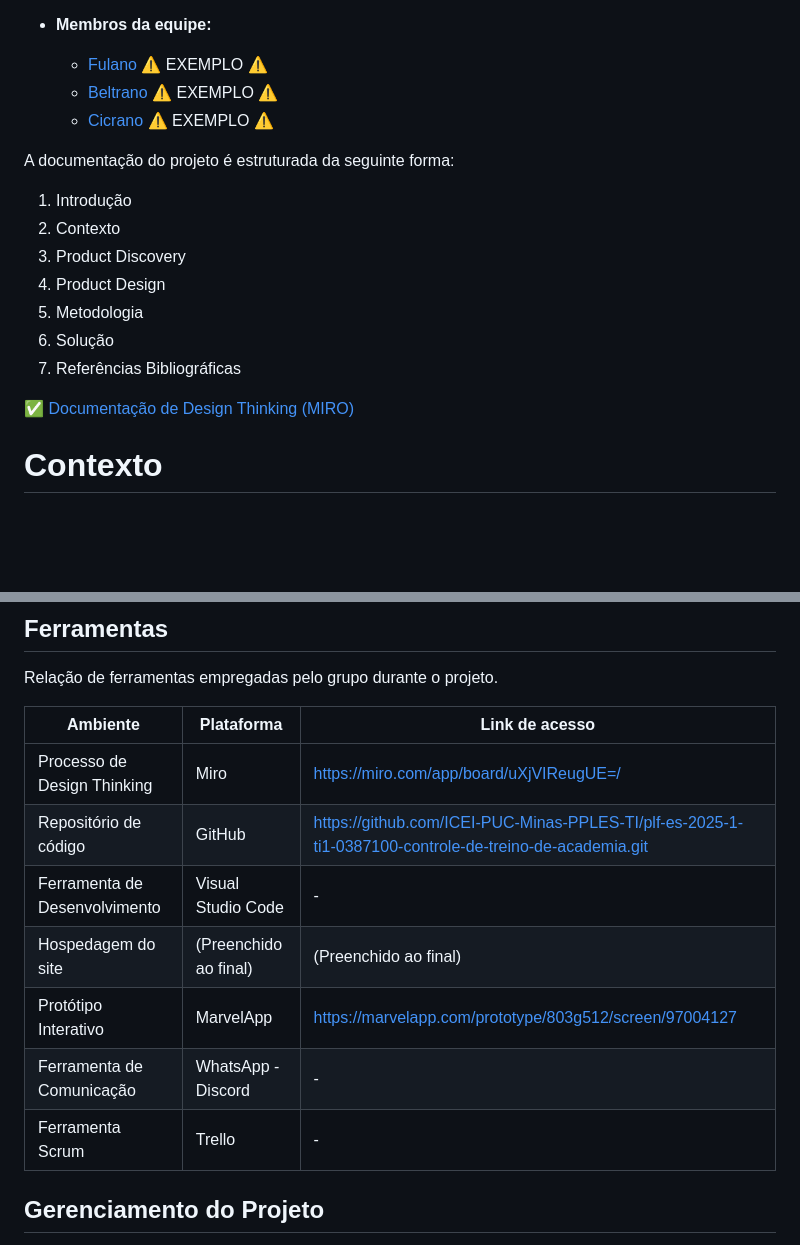
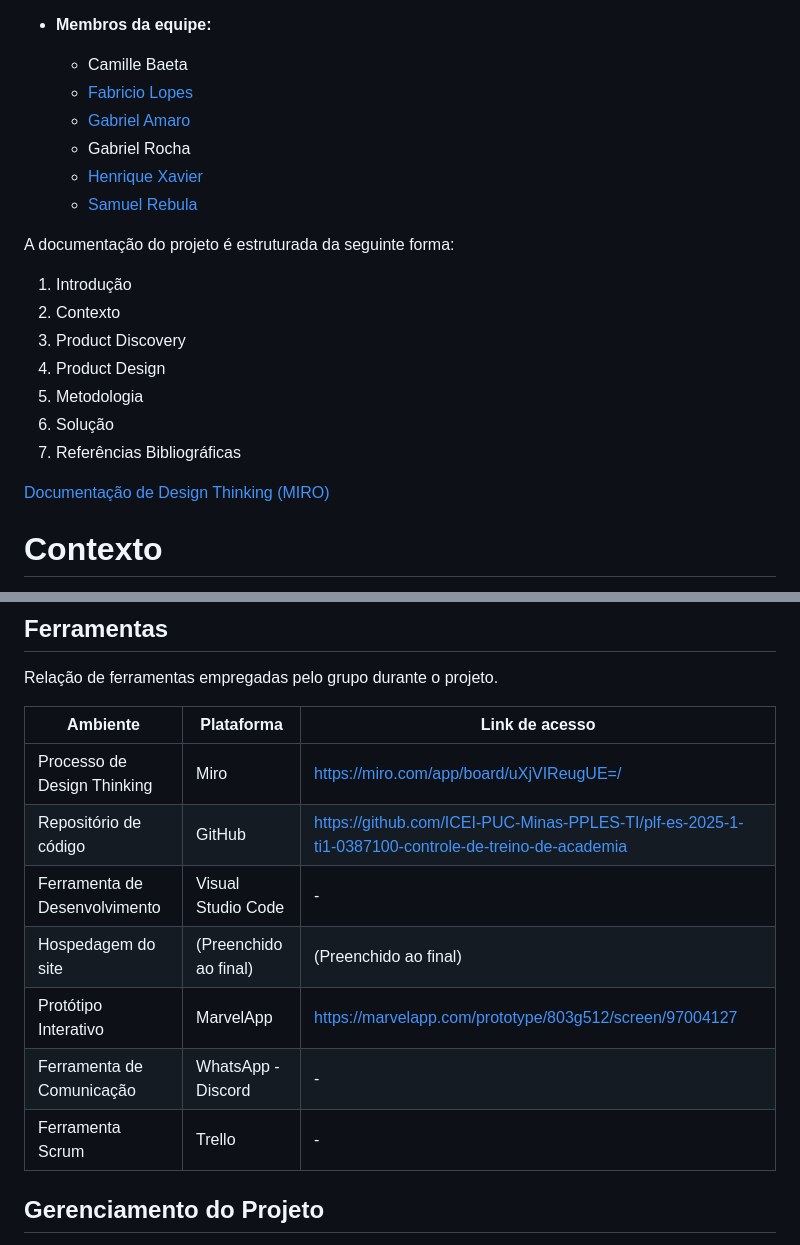
Before and after one commit to fabriciolopss/GymTrack, a Markdown page: docs/README.md, 2 parts joined by grey strips. Drawn GitHub-style; blank space fills up the shorter version.

Commit message:
Introdução

```diff
--- a/docs/README.md
+++ b/docs/README.md
@@ -7,8 +7,11 @@ Informações básicas do projeto.
 - **Membros da equipe:**
 
-  - [Fulano](https://github.com/fulano) ⚠️ EXEMPLO ⚠️
-  - [Beltrano](https://github.com/beltrano) ⚠️ EXEMPLO ⚠️
-  - [Cicrano](https://github.com/cicrano) ⚠️ EXEMPLO ⚠️
+  - Camille Baeta
+  - [Fabricio Lopes](https://github.com/fabriciolopss)
+  - [Gabriel Amaro](https://github.com/gabrielsnamaro)
+  - Gabriel Rocha
+  - [Henrique Xavier](https://github.com/henriquexvr)
+  - [Samuel Rebula](https://github.com/samuelrebula)
 
 A documentação do projeto é estruturada da seguinte forma:
 
@@ -20,7 +23,7 @@ A documentação do projeto é estruturada da seguinte forma:
 6. Solução
 7. Referências Bibliográficas
 
-✅ [Documentação de Design Thinking (MIRO)](files/processo-dt.pdf)
+[Documentação de Design Thinking (MIRO)](files/processo-dt.pdf)
 
 # Contexto
 
@@ -220,15 +223,15 @@ Detalhes sobre a organização do grupo e o ferramental empregado.
 
 Relação de ferramentas empregadas pelo grupo durante o projeto.
 
-| Ambiente                      | Plataforma            | Link de acesso                                                                                          |
-| ----------------------------- | --------------------- | ------------------------------------------------------------------------------------------------------- |
-| Processo de Design Thinking   | Miro                  | https://miro.com/app/board/uXjVIReugUE=/                                                                |
-| Repositório de código         | GitHub                | https://github.com/ICEI-PUC-Minas-PPLES-TI/plf-es-2025-1-ti1-0387100-controle-de-treino-de-academia.git |
-| Ferramenta de Desenvolvimento | Visual Studio Code    | -                                                                                                       |
-| Hospedagem do site            | (Preenchido ao final) | (Preenchido ao final)                                                                                   |
-| Protótipo Interativo          | MarvelApp             | https://marvelapp.com/prototype/803g512/screen/97004127                                                 |
-| Ferramenta de Comunicação     | WhatsApp - Discord    | -                                                                                                       |
-| Ferramenta Scrum              | Trello                | -                                                                                                       |
+| Ambiente                      | Plataforma            | Link de acesso                                                                                      |
+| ----------------------------- | --------------------- | --------------------------------------------------------------------------------------------------- |
+| Processo de Design Thinking   | Miro                  | https://miro.com/app/board/uXjVIReugUE=/                                                            |
+| Repositório de código         | GitHub                | https://github.com/ICEI-PUC-Minas-PPLES-TI/plf-es-2025-1-ti1-0387100-controle-de-treino-de-academia |
+| Ferramenta de Desenvolvimento | Visual Studio Code    | -                                                                                                   |
+| Hospedagem do site            | (Preenchido ao final) | (Preenchido ao final)                                                                               |
+| Protótipo Interativo          | MarvelApp             | https://marvelapp.com/prototype/803g512/screen/97004127                                             |
+| Ferramenta de Comunicação     | WhatsApp - Discord    | -                                                                                                   |
+| Ferramenta Scrum              | Trello                | -                                                                                                   |
 
 ## Gerenciamento do Projeto
 
```
Also changed, not shown: other parts of docs/README.md (+1 -1 lines).
